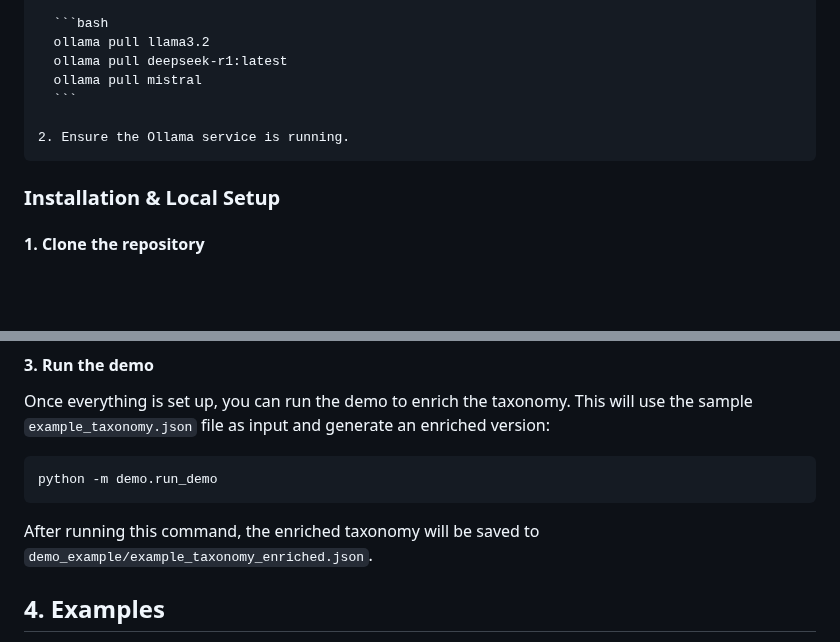
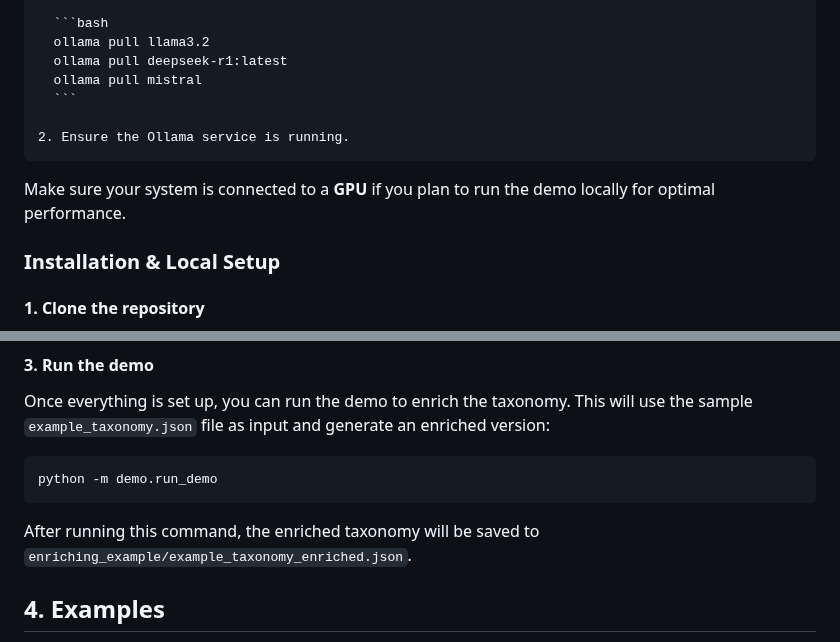
Before and after one commit to zeinabGhamlouch/Taxoria, a Markdown page: README.md, 2 parts joined by grey strips. Drawn GitHub-style; blank space fills up the shorter version.

````diff
--- a/README.md
+++ b/README.md
@@ -30,6 +30,8 @@ Install Ollama from [https://ollama.com/](https://ollama.com/).
 
     2. Ensure the Ollama service is running.
 
+Make sure your system is connected to a **GPU** if you plan to run the demo locally for optimal performance.
+
 ### Installation & Local Setup
 
 #### 1. **Clone the repository**
@@ -55,7 +57,7 @@ Once everything is set up, you can run the demo to enrich the taxonomy. This wil
 python -m demo.run_demo
 ```
 
-After running this command, the enriched taxonomy will be saved to `demo_example/example_taxonomy_enriched.json`.
+After running this command, the enriched taxonomy will be saved to `enriching_example/example_taxonomy_enriched.json`.
 
 ## 4. Examples
 In the `examples` folder, you can find various taxonomies we worked with and enriched using LLMs. Additionally, we've provided interactive **collapsible tree** visualizations of these taxonomies, which you can explore directly by clicking the links below.
````
